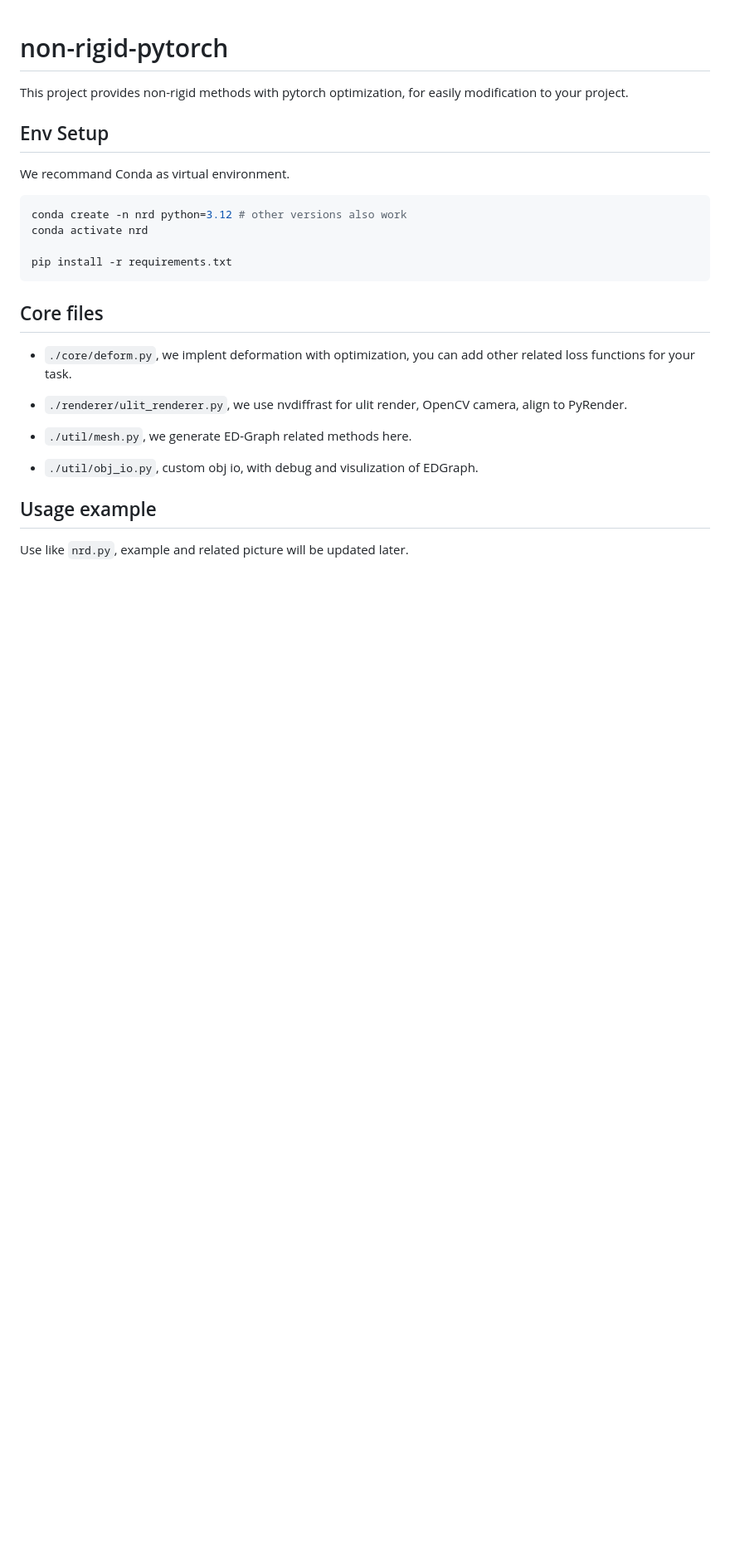
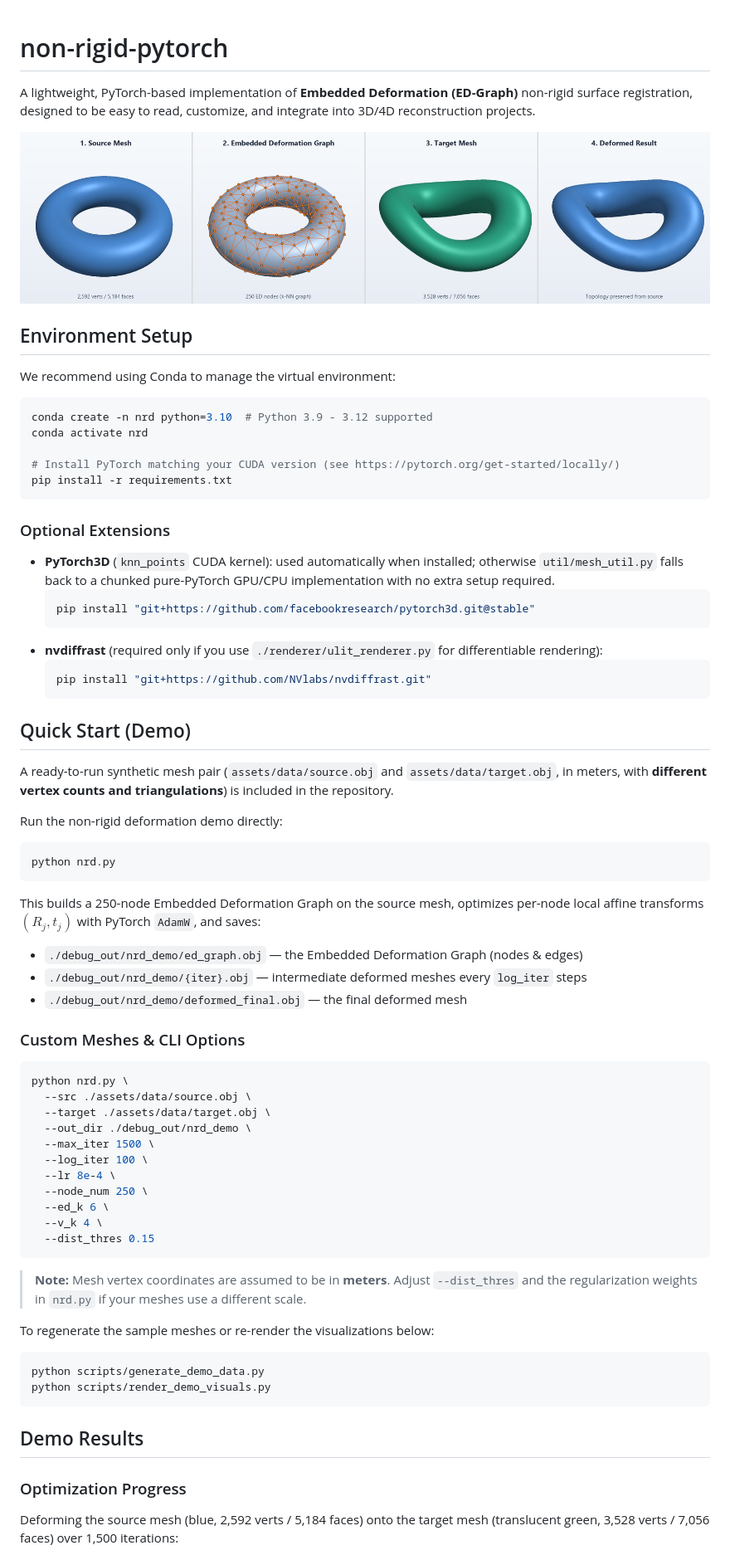
Before and after one commit to Alschain/non-rigid-pytorch, a Markdown page: README.md, the part around one of its changes. Shown at 83% size. GitHub-like rendering; pictures changed too: assets/demo_overview.png (added); blank space fills up the shorter version.

Commit message:
feat: add demo and refactor

````diff
--- a/README.md
+++ b/README.md
@@ -1,25 +1,73 @@
 # non-rigid-pytorch
-This project provides non-rigid methods with pytorch optimization, for easily modification to your project.
 
-## Env Setup
-We recommand Conda as virtual environment.
+A lightweight, PyTorch-based implementation of **Embedded Deformation (ED-Graph)** non-rigid surface registration, designed to be easy to read, customize, and integrate into 3D/4D reconstruction projects.
+
+![Demo Overview](./assets/demo_overview.png)
+
+## Environment Setup
+
+We recommend using Conda to manage the virtual environment:
 
 ```bash
-conda create -n nrd python=3.12 # other versions also work
+conda create -n nrd python=3.10  # Python 3.9 - 3.12 supported
 conda activate nrd
 
+# Install PyTorch matching your CUDA version (see https://pytorch.org/get-started/locally/)
 pip install -r requirements.txt
 ```
 
-## Core files
-* `./core/deform.py`, we implent deformation with optimization, you can add other related loss functions for your task.
+### Optional Extensions
+* **PyTorch3D** (`knn_points` CUDA kernel): used automatically when installed; otherwise `util/mesh_util.py` falls back to a chunked pure-PyTorch GPU/CPU implementation with no extra setup required.
+  ```bash
+  pip install "git+https://github.com/facebookresearch/pytorch3d.git@stable"
+  ```
+* **nvdiffrast** (required only if you use `./renderer/ulit_renderer.py` for differentiable rendering):
+  ```bash
+  pip install "git+https://github.com/NVlabs/nvdiffrast.git"
+  ```
 
-* `./renderer/ulit_renderer.py`, we use nvdiffrast for ulit render, OpenCV camera, align to PyRender.
+## Quick Start (Demo)
 
-* `./util/mesh.py`, we generate ED-Graph related methods here.
+A ready-to-run synthetic mesh pair (`assets/data/source.obj` and `assets/data/target.obj`, in meters, with **different vertex counts and triangulations**) is included in the repository.
 
-* `./util/obj_io.py`, custom obj io, with debug and visulization of EDGraph.
+Run the non-rigid deformation demo directly:
 
+```bash
+python nrd.py
+```
 
-## Usage example
-Use like `nrd.py`, example and related picture will be updated later.
+This builds a 250-node Embedded Deformation Graph on the source mesh, optimizes per-node local affine transforms $(R_j, t_j)$ with PyTorch `AdamW`, and saves:
+* `./debug_out/nrd_demo/ed_graph.obj` — the Embedded Deformation Graph (nodes & edges)
+* `./debug_out/nrd_demo/{iter}.obj` — intermediate deformed meshes every `log_iter` steps
+* `./debug_out/nrd_demo/deformed_final.obj` — the final deformed mesh
+
+### Custom Meshes & CLI Options
+
+```bash
+python nrd.py \
+  --src ./assets/data/source.obj \
+  --target ./assets/data/target.obj \
+  --out_dir ./debug_out/nrd_demo \
+  --max_iter 1500 \
+  --log_iter 100 \
+  --lr 8e-4 \
+  --node_num 250 \
+  --ed_k 6 \
+  --v_k 4 \
+  --dist_thres 0.15
+```
+
+> **Note:** Mesh vertex coordinates are assumed to be in **meters**. Adjust `--dist_thres` and the regularization weights in `nrd.py` if your meshes use a different scale.
+
+To regenerate the sample meshes or re-render the visualizations below:
+
+```bash
+python scripts/generate_demo_data.py
+python scripts/render_demo_visuals.py
+```
+
+## Demo Results
+
+### Optimization Progress
+Deforming the source mesh (blue, 2,592 verts / 5,184 faces) onto the target mesh (translucent green, 3,528 verts / 7,056 faces) over 1,500 iterations:
+
````
Also changed, not shown: other parts of README.md (+47 -5 lines), assets/demo_error_map.png (added), assets/demo_progress.gif (added), 13 other files.
